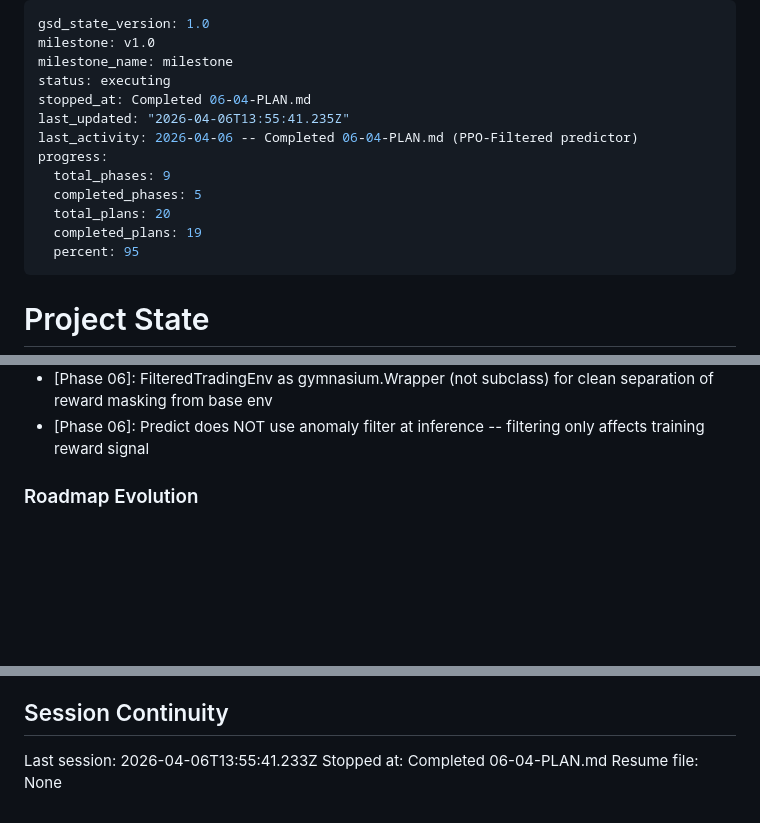
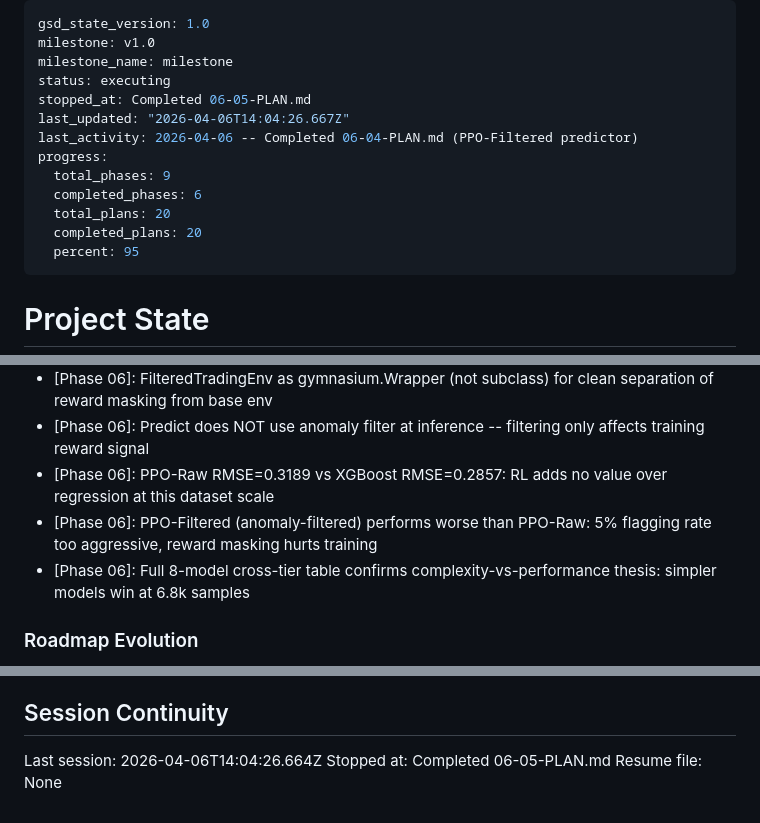
Before and after one commit to Iansabia/DS340-Project, a Markdown page: .planning/STATE.md, 3 parts joined by grey strips. Drawn GitHub-style; blank space fills up the shorter version.

Commit message:
docs(06-05): complete harness integration and Tier 3 training plan
- SUMMARY: PPO-Raw RMSE=0.3189, PPO-Filtered RMSE=0.3279, both underperform XGBoost (0.2857)
- STATE: Phase 6 complete (5/5 plans), progress 100%
- ROADMAP: Phase 6 marked complete
- Full cross-tier comparison table (8 models) documents complexity-vs-performance finding

Co-Authored-By: Claude Opus 4.6 (1M context) <noreply@anthropic.com>

```diff
--- a/.planning/STATE.md
+++ b/.planning/STATE.md
@@ -3,14 +3,14 @@ gsd_state_version: 1.0
 milestone: v1.0
 milestone_name: milestone
 status: executing
-stopped_at: Completed 06-04-PLAN.md
-last_updated: "2026-04-06T13:55:41.235Z"
+stopped_at: Completed 06-05-PLAN.md
+last_updated: "2026-04-06T14:04:26.667Z"
 last_activity: 2026-04-06 -- Completed 06-04-PLAN.md (PPO-Filtered predictor)
 progress:
   total_phases: 9
-  completed_phases: 5
+  completed_phases: 6
   total_plans: 20
-  completed_plans: 19
+  completed_plans: 20
   percent: 95
 ---
 
@@ -123,6 +124,9 @@ Recent decisions affecting current work:
 - [Phase 06]: Action-to-prediction mapping {0:0.0, 1:+0.03, 2:-0.03} exposed as class-level dict for direct testing
 - [Phase 06]: FilteredTradingEnv as gymnasium.Wrapper (not subclass) for clean separation of reward masking from base env
 - [Phase 06]: Predict does NOT use anomaly filter at inference -- filtering only affects training reward signal
+- [Phase 06]: PPO-Raw RMSE=0.3189 vs XGBoost RMSE=0.2857: RL adds no value over regression at this dataset scale
+- [Phase 06]: PPO-Filtered (anomaly-filtered) performs worse than PPO-Raw: 5% flagging rate too aggressive, reward masking hurts training
+- [Phase 06]: Full 8-model cross-tier table confirms complexity-vs-performance thesis: simpler models win at 6.8k samples
 
 ### Roadmap Evolution
 
@@ -140,6 +144,6 @@ None yet.
 
 ## Session Continuity
 
-Last session: 2026-04-06T13:55:41.233Z
-Stopped at: Completed 06-04-PLAN.md
+Last session: 2026-04-06T14:04:26.664Z
+Stopped at: Completed 06-05-PLAN.md
 Resume file: None
```
Also changed, not shown: other parts of .planning/STATE.md (+1 -0 lines), 1 other file.
